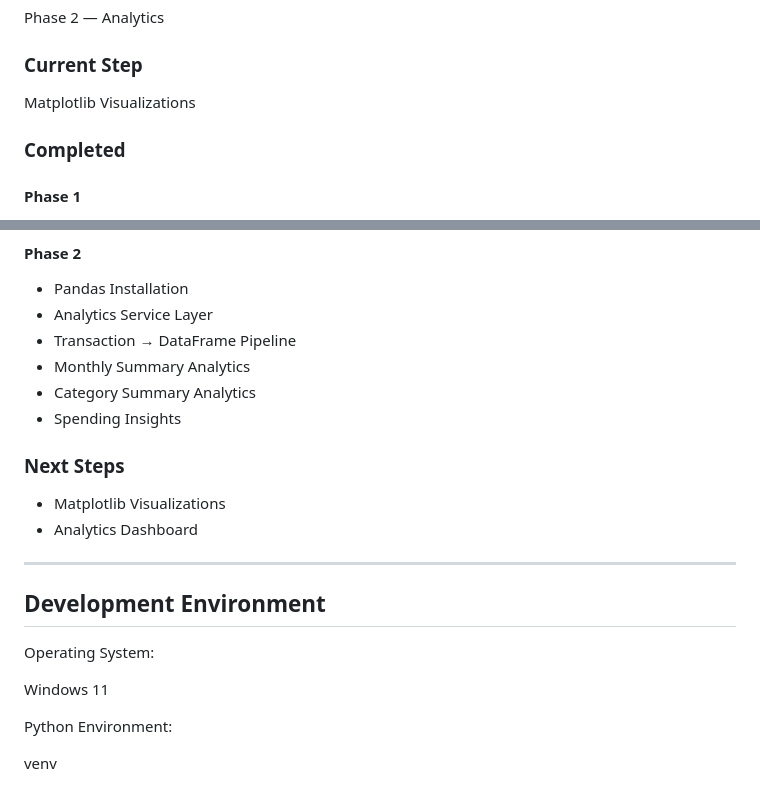
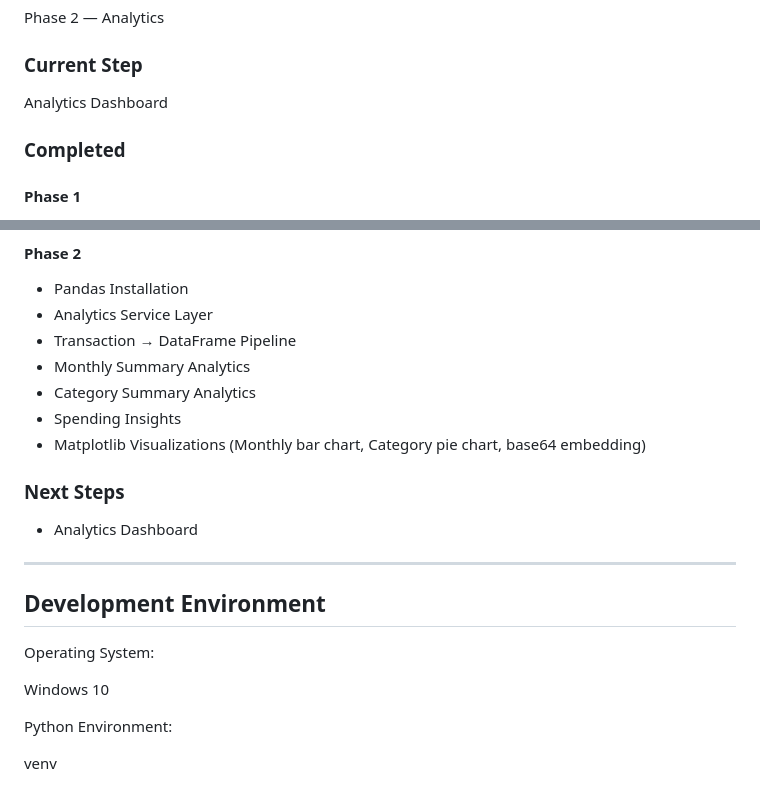
Before and after one commit to CarlosMancillas/personal-expense-tracker, a Markdown page: CLAUDE.md, 2 parts joined by grey strips. Drawn GitHub-style.

Commit message:
Update CLAUDE.md to reflect completed Matplotlib step and Analytics Dashboard as current step

```diff
--- a/CLAUDE.md
+++ b/CLAUDE.md
@@ -237,7 +237,7 @@ Phase 2 — Analytics
 
 ### Current Step
 
-Matplotlib Visualizations
+Analytics Dashboard
 
 ### Completed
 
@@ -287,10 +287,10 @@ Matplotlib Visualizations
 * Monthly Summary Analytics
 * Category Summary Analytics
 * Spending Insights
+* Matplotlib Visualizations (Monthly bar chart, Category pie chart, base64 embedding)
 
 ### Next Steps
 
-* Matplotlib Visualizations
 * Analytics Dashboard
 
 ---
@@ -299,7 +299,7 @@ Matplotlib Visualizations
 
 Operating System:
 
-Windows 11
+Windows 10
 
 Python Environment:
 
```
